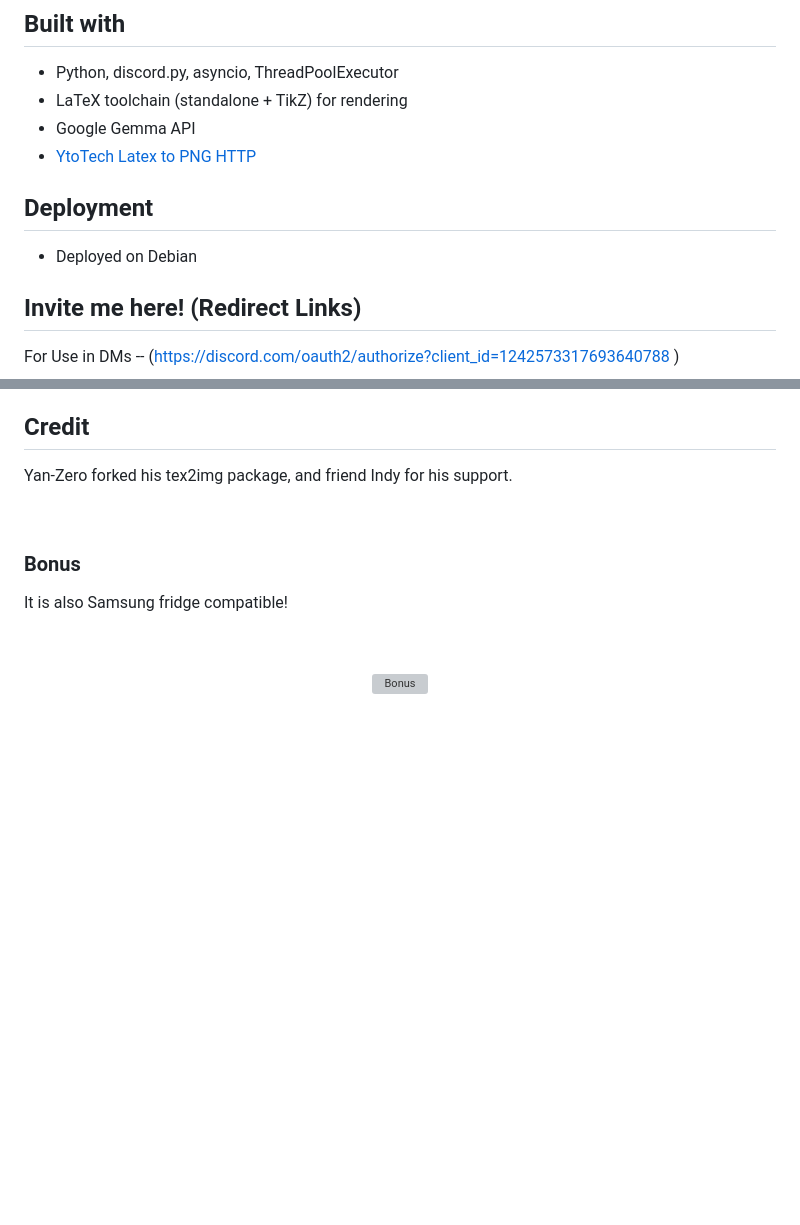
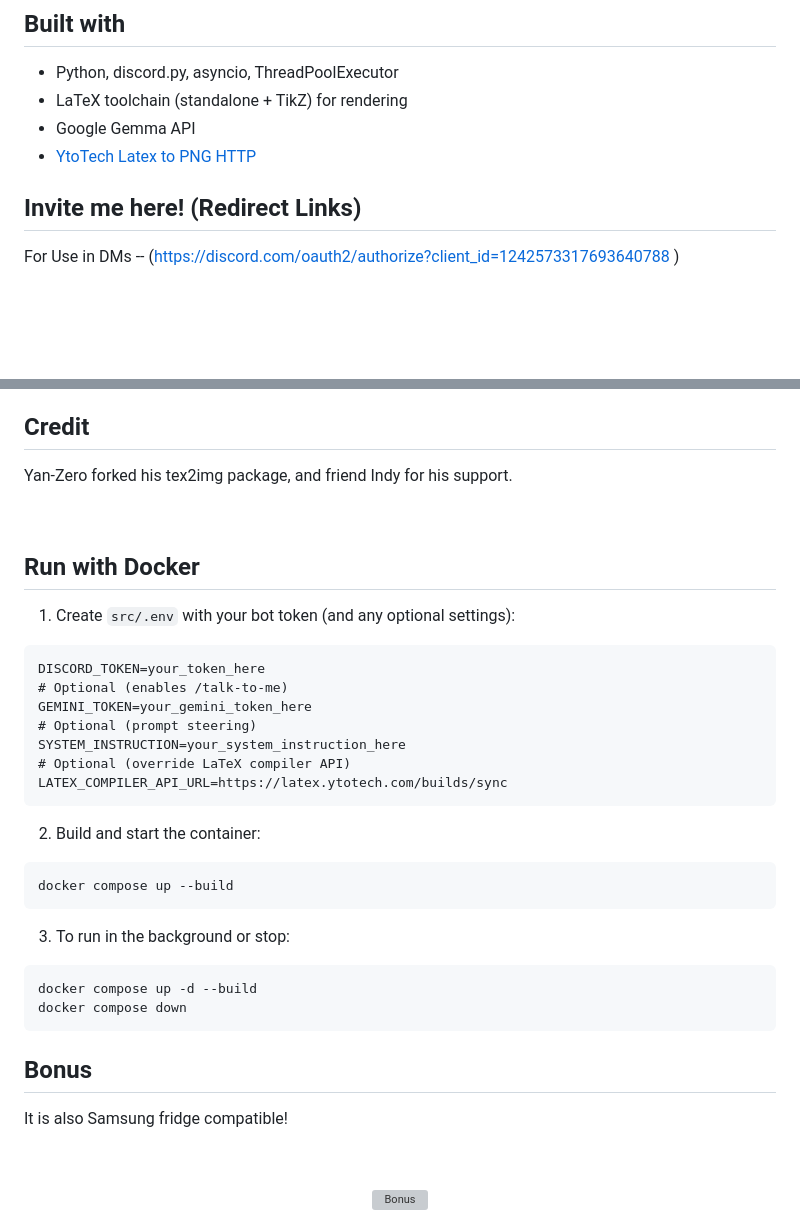
Before and after one commit to SleepyPandas/Discord-LaTeX-Bot, a Markdown page: README.md, 2 parts joined by grey strips. Rendered like a GitHub page; blank space fills up the shorter version; grey boxes are pictures that could not be loaded.

Commit message:
Added Steps to Run in Docker Container

````diff
--- a/README.md
+++ b/README.md
@@ -22,9 +22,6 @@
 - LaTeX toolchain (standalone + TikZ) for rendering
 - Google Gemma API
 - [YtoTech Latex to PNG HTTP](https://github.com/YtoTech/latex-on-http)
-
-## Deployment
-- Deployed on Debian
 
 ## Invite me here! (Redirect Links)
 For Use in DMs -- (https://discord.com/oauth2/authorize?client_id=1242573317693640788 )
@@ -105,7 +102,30 @@ Yan-Zero forked his tex2img package, and friend Indy for his support.
 &nbsp;
 &nbsp;
 
-### Bonus
+
+## Run with Docker
+1. Create `src/.env` with your bot token (and any optional settings):
+```
+DISCORD_TOKEN=your_token_here
+# Optional (enables /talk-to-me)
+GEMINI_TOKEN=your_gemini_token_here
+# Optional (prompt steering)
+SYSTEM_INSTRUCTION=your_system_instruction_here
+# Optional (override LaTeX compiler API)
+LATEX_COMPILER_API_URL=https://latex.ytotech.com/builds/sync
+```
+2. Build and start the container:
+```
+docker compose up --build
+```
+3. To run in the background or stop:
+```
+docker compose up -d --build
+docker compose down
+```
+
+
+## Bonus
 It is also Samsung fridge compatible!
 
 &nbsp;
````
